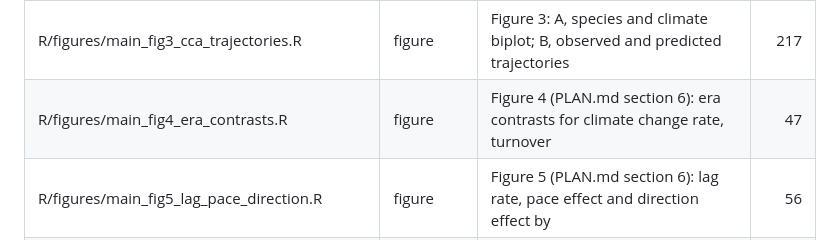
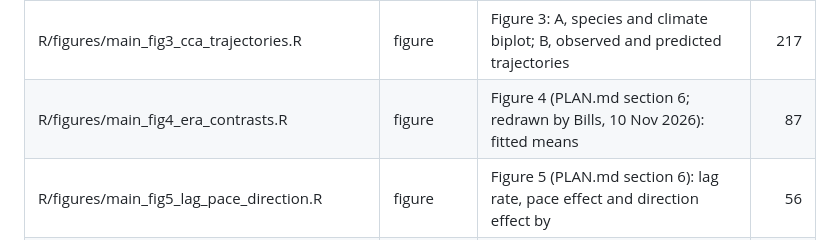
Before and after one commit to billurbektas/PaleoACES, a Markdown page: report/details/11_outputs_and_workflow.md, the part around the change. GitHub-like rendering.

```diff
--- a/report/details/11_outputs_and_workflow.md
+++ b/report/details/11_outputs_and_workflow.md
@@ -59,7 +59,7 @@ for the report.
 | R/figures/supp_tracking_transitions.R | figure | Descriptive lake-level tracking displays: actual transition rates, ratios and | 177 |
 | R/figures/main_fig2_climate_eras_fire.R | figure | main_fig2_climate_eras_fire.R | 661 |
 | R/figures/main_fig3_cca_trajectories.R | figure | Figure 3: A, species and climate biplot; B, observed and predicted trajectories | 217 |
-| R/figures/main_fig4_era_contrasts.R | figure | Figure 4 (PLAN.md section 6): era contrasts for climate change rate, turnover | 47 |
+| R/figures/main_fig4_era_contrasts.R | figure | Figure 4 (PLAN.md section 6; redrawn by Bills, 10 Nov 2026): fitted means | 87 |
 | R/figures/main_fig5_lag_pace_direction.R | figure | Figure 5 (PLAN.md section 6): lag rate, pace effect and direction effect by | 56 |
 | R/figures/main_fig6_climate_fire_associations.R | figure | Figure 6: climate and fire associations as model slopes (Bills, 9 Nov 2026). | 58 |
 | R/figures/main_fig7_species.R | figure | Figure 7 (PLAN.md section 6): species contributions in both eras. Species as | 97 |
```
Also changed, not shown: README.md (+23 -22 lines), report/figures/png/fig_era_contrasts.png, 2 other files.
